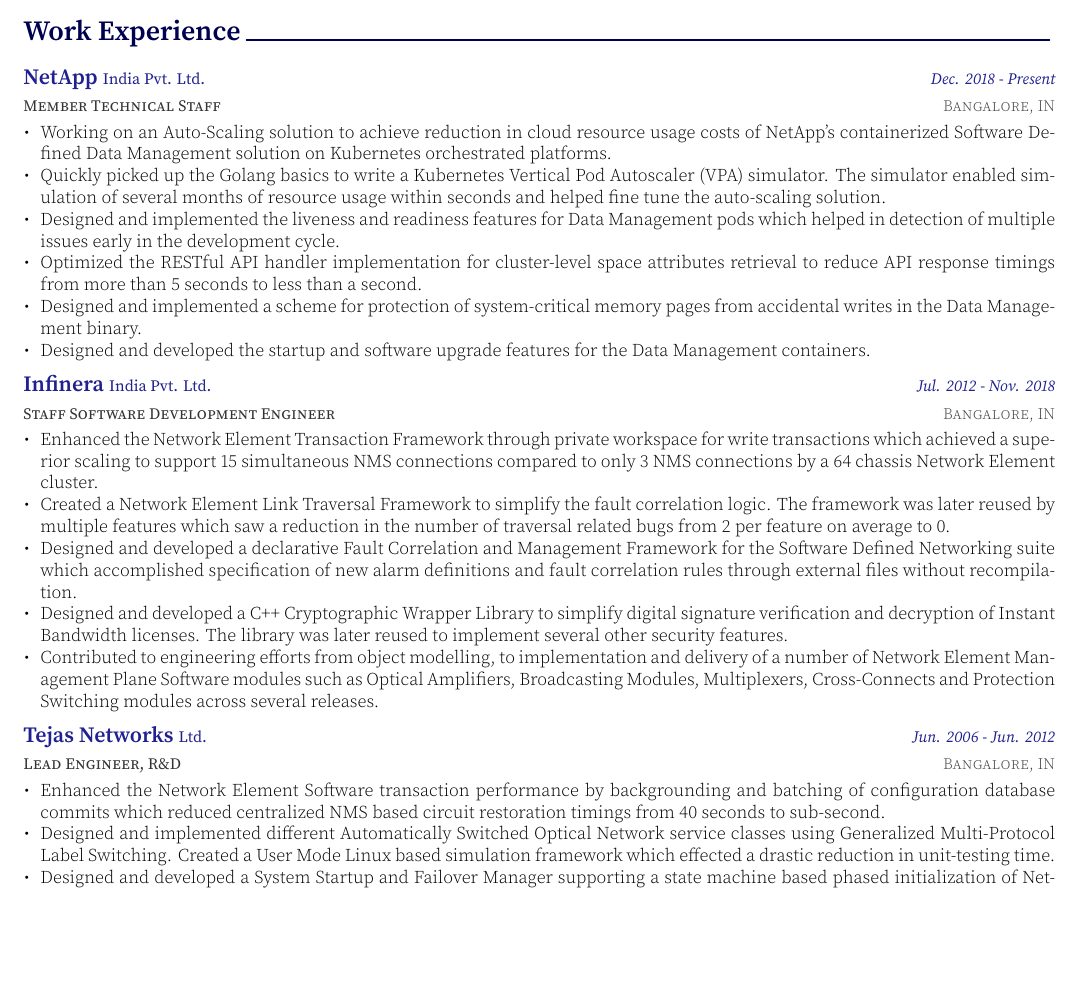
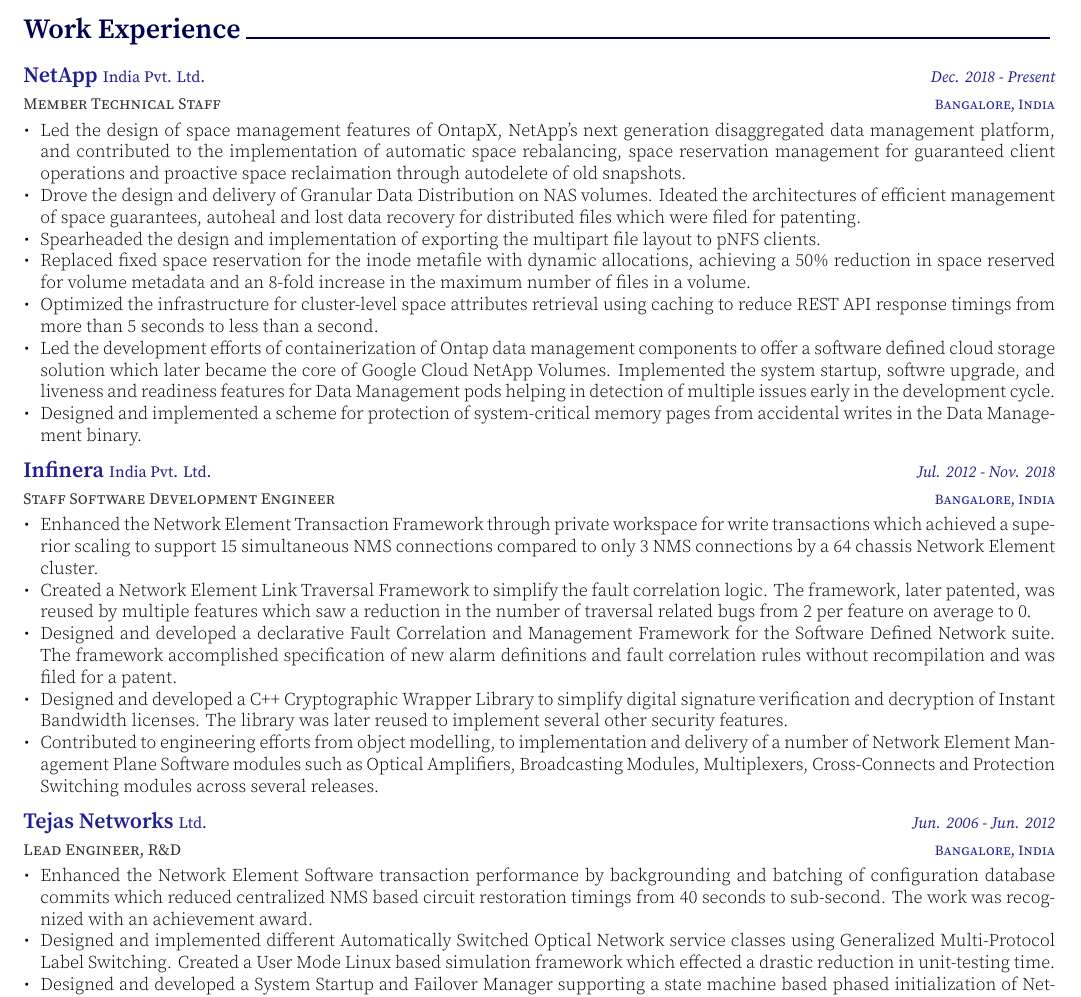
Before and after one commit to santanusen/MyResume, a LaTeX CV (examples/resume.tex, which reads examples/resume/experience.tex): part of page 1 of 2, cut so that both start at the same text, the shorter picture padded with empty space. The pictures show the PDF file resume.pdf that the author committed with the source.

Commit message:
Updated experience.

```diff
--- a/examples/resume/experience.tex
+++ b/examples/resume/experience.tex
@@ -15,12 +15,20 @@
     {NetApp} {India Pvt. Ltd.} % Organization
     {A Fortune 500 Hybrid Cloud Data Management Solutions Company} % Organization Description
     {Dec. 2018 - Present} % Date(s)
-    {Bangalore, IN} % Location
+    {Bangalore, India} % Location
     {
       \begin{cvitems} % Description(s) of tasks/responsibilities
-        \item {Working on an Auto-Scaling solution to achieve reduction in cloud resource usage costs of NetApp's containerized Software Defined Data Management solution on Kubernetes orchestrated platforms.}
-        \item {Quickly picked up the Golang basics to write a Kubernetes Vertical Pod Autoscaler (VPA) simulator. The simulator enabled simulation of several months of resource usage within seconds and helped fine tune the auto-scaling solution.}
-        \item {Designed and implemented the liveness and readiness features for Data Management pods which helped in detection of multiple issues early in the development cycle.}
-        \item {Optimized the RESTful API handler implementation for cluster-level space attributes retrieval to reduce API response timings from more than 5 seconds to less than a second.}
-        \item {Designed and implemented a scheme for protection of system-critical memory pages from accidental writes in the Data Management binary.}
-        \item {Designed and developed the startup and software upgrade features for the Data Management containers.}
+        \item {Led the design of space management features of OntapX, NetApp's next generation disaggregated data management
+		platform, and contributed to the implementation of automatic space rebalancing, space reservation management for
+		guaranteed client operations and proactive space reclaimation through autodelete of old snapshots. }
+        \item {Drove the design and delivery of Granular Data Distribution on NAS volumes. Ideated the architectures of efficient
+		management of space guarantees, autoheal and lost data recovery for distributed files which were filed for
+		patenting.}
+        \item {Spearheaded the design and implementation of exporting the multipart file layout to pNFS clients.}
+	\item {Replaced fixed space reservation for the inode metafile with dynamic allocations, achieving a 50\% reduction in
+		space reserved for volume metadata and an 8-fold increase in the maximum number of files in a volume.}
+        \item {Optimized the infrastructure for cluster-level space attributes retrieval using caching to reduce REST API
+		response timings from more than 5 seconds to less than a second.}
+	\item {Led the development efforts of containerization of Ontap data management components to offer a software defined
+		cloud storage solution which later became the core of Google Cloud NetApp Volumes. Implemented the system startup,
+		softwre upgrade, and liveness and readiness features for Data Management pods helping in detection of multiple
@@ -33,12 +44,12 @@
     {Infinera} {India Pvt. Ltd.} % Organization
     {A Global Supplier of Innovative Networking Solutions; A Pioneer in Large-Scale Photonic Integrated Circuits Design} % Organization Description
     {Jul. 2012 - Nov. 2018} % Date(s)
-    {Bangalore, IN} % Location
+    {Bangalore, India} % Location
     {
       \begin{cvitems} % Description(s) of tasks/responsibilities
       \item {Enhanced the Network Element Transaction Framework through private workspace for write transactions which achieved a superior scaling to support 15 simultaneous NMS connections compared to only 3 NMS connections by a 64 chassis Network Element cluster.}
-      \item {Created a Network Element Link Traversal Framework to simplify the fault correlation logic. The framework was later reused by multiple features which saw a reduction in the number of traversal related bugs from 2 per feature on average to 0.}
-      \item {Designed and developed a declarative Fault Correlation and Management Framework for the Software Defined Networking suite which accomplished specification of new alarm definitions and fault correlation rules through external files without recompilation.}
+      \item {Created a Network Element Link Traversal Framework to simplify the fault correlation logic. The framework, later patented, was reused by multiple features which saw a reduction in the number of traversal related bugs from 2 per feature on average to 0.}
+      \item {Designed and developed a declarative Fault Correlation and Management Framework for the Software Defined Network suite. The framework accomplished specification of new alarm definitions and fault correlation rules without recompilation and was filed for a patent.}
       \item {Designed and developed a C++ Cryptographic Wrapper Library to simplify digital signature verification and decryption of Instant Bandwidth licenses. The library was later reused to implement several other security features.}
       \item {Contributed to engineering efforts from object modelling, to implementation and delivery of a number of Network Element Management Plane Software modules such as Optical Amplifiers, Broadcasting Modules, Multiplexers, Cross-Connects and Protection Switching modules across several releases.}
       \end{cvitems}
@@ -50,10 +61,10 @@
     {Tejas Networks} {Ltd.} % Organization
     {A TL 9000 Certified Optical Networking Products Company} % Organization Description
     {Jun. 2006 - Jun. 2012} % Date(s)
-    {Bangalore, IN} % Location
+    {Bangalore, India} % Location
     {
       \begin{cvitems} % Description(s) of tasks/responsibilities
-        \item {Enhanced the Network Element Software transaction performance by backgrounding and batching of configuration database commits which reduced centralized NMS based circuit restoration timings from 40 seconds to sub-second.}
+        \item {Enhanced the Network Element Software transaction performance by backgrounding and batching of configuration database commits which reduced centralized NMS based circuit restoration timings from 40 seconds to sub-second. The work was recognized with an achievement award.}
         \item {Designed and implemented different Automatically Switched Optical Network service classes using Generalized Multi-Protocol Label Switching. Created a User Mode Linux based simulation framework which effected a drastic reduction in unit-testing time.}
 	\item {Designed and developed a System Startup and Failover Manager supporting a state machine based phased initialization of Network Element Software.}
 	\item {Improved management layer security of Network Elements through implementing HTTPS support for the web server, user session management, and audit logging of configuration changes.}
```
Also changed, not shown: awesome-cv.cls (+1 -1 lines), resume.pdf, examples/resume/experience.tex (3 more changed lines).
